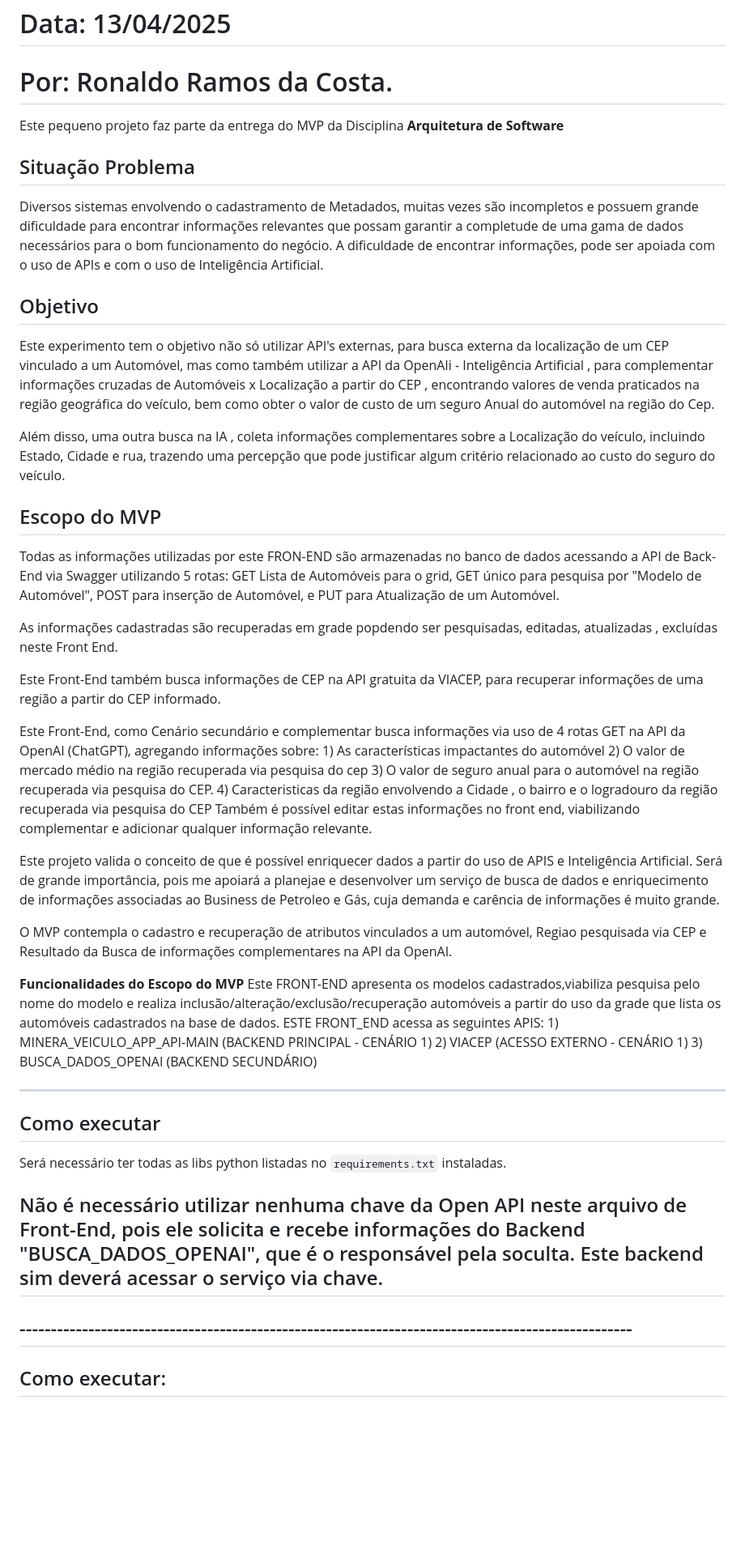
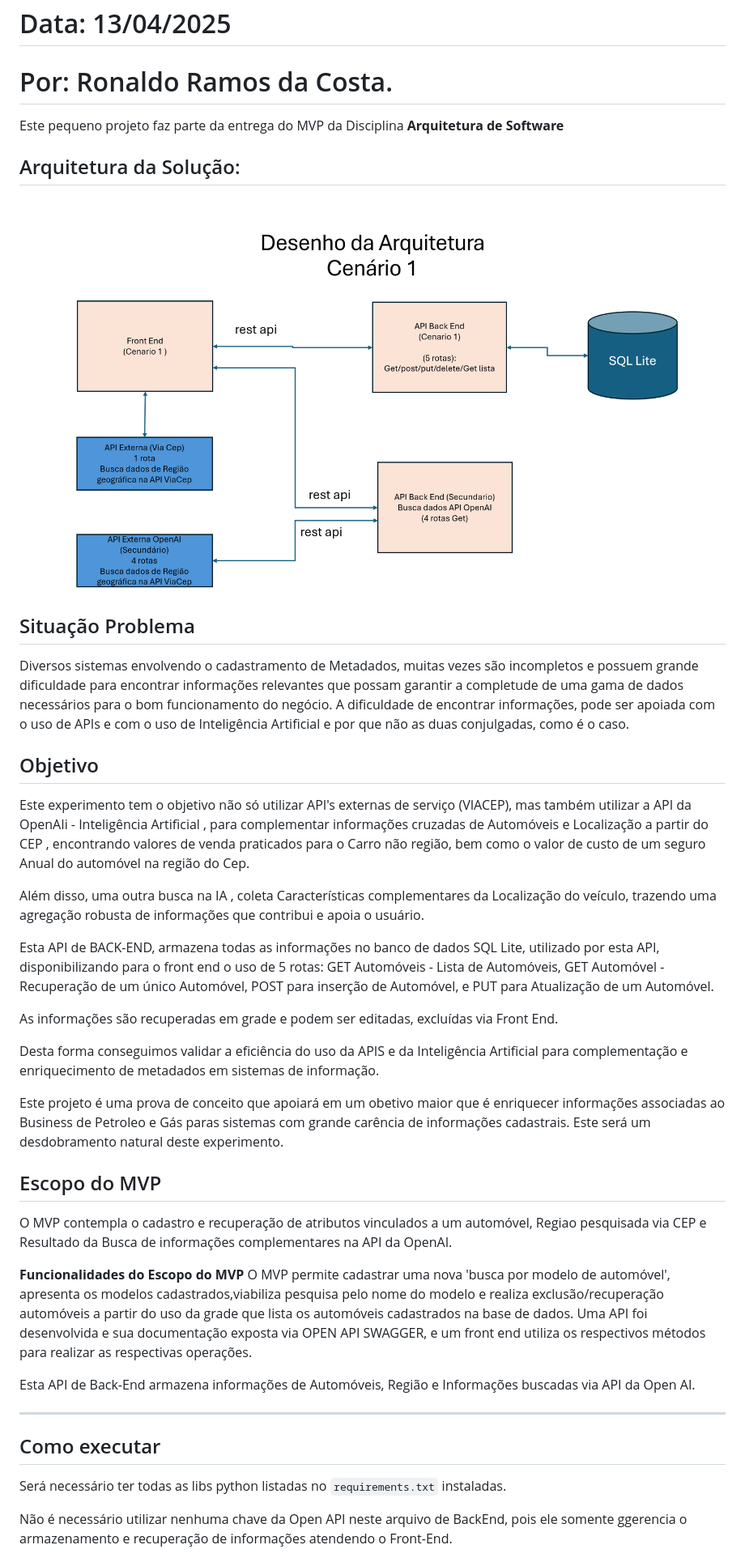
Before and after one commit to RonaldoCostaRJ/minera_veiculo_app_front-main, a Markdown page: README.md, the part around the change printed below. Shown: that part at 81% size. GitHub-like rendering; pictures changed too: Arquitetura_aplicacao.png (added); blank space fills up the shorter version.

Commit message:
commit readme

```diff
--- a/README.md
+++ b/README.md
@@ -5,57 +5,46 @@
 Este pequeno projeto faz parte da entrega do MVP da Disciplina **Arquitetura de Software**
 
 
+## Arquitetura da Solução:
+[![Sou uma imagem](Arquitetura_aplicacao.png)](/)
+
+
 ## Situação Problema
 
 
-Diversos sistemas envolvendo o cadastramento de Metadados, muitas vezes são incompletos e possuem grande dificuldade para encontrar  informações relevantes que possam garantir a completude de uma gama de dados necessários para o bom funcionamento do negócio. A dificuldade de encontrar informações, pode ser apoiada com o uso de APIs e com o uso de Inteligência Artificial.
+Diversos sistemas envolvendo o cadastramento de Metadados, muitas vezes são incompletos e possuem grande dificuldade para encontrar  informações relevantes que possam garantir a completude de uma gama de dados necessários para o bom funcionamento do negócio. A dificuldade de encontrar informações, pode ser apoiada com o uso de APIs e com o uso de Inteligência Artificial e por que não as duas conjulgadas, como é o caso.
 
 
 ##  Objetivo
 
 
-Este experimento tem o objetivo não só utilizar API's externas, para busca externa da localização de um CEP vinculado a um Automóvel, mas como também utilizar a API da OpenAIi - Inteligência Artificial , para complementar informações cruzadas de Automóveis x Localização a partir do CEP , encontrando valores de venda praticados na região geográfica do veículo, bem como obter o  valor de custo de um seguro Anual do automóvel na região do Cep.
+Este experimento tem o objetivo não só utilizar API's externas de serviço (VIACEP), mas também utilizar a API da OpenAIi - Inteligência Artificial , para complementar informações cruzadas de Automóveis e Localização a partir do CEP , encontrando valores de venda praticados para o Carro não região, bem como o valor de custo de um seguro Anual do automóvel na região do Cep.
 
-Além disso, uma outra busca na IA , coleta informações complementares sobre a Localização do veículo, incluindo Estado, Cidade e rua, trazendo uma percepção que pode justificar algum critério relacionado ao custo do seguro do veículo.
+Além disso, uma outra busca na IA , coleta Características complementares da Localização do veículo, trazendo uma agregação robusta de informações que contribui e apoia o usuário.
 
+Esta API de BACK-END, armazena todas as informações no  banco de dados SQL Lite, utilizado por esta API, disponibilizando para o front end o uso de 5 rotas: GET Automóveis - Lista de Automóveis, GET Automóvel - Recuperação de um único Automóvel, POST para inserção de Automóvel, e PUT para Atualização de um Automóvel.
+
+As informações são recuperadas em grade e podem ser editadas, excluídas via Front End.
+
+Desta forma conseguimos validar a eficiência do uso da APIS e da Inteligência Artificial para complementação e enriquecimento de metadados em sistemas de informação.
+
+Este projeto é uma prova de conceito que apoiará em um obetivo maior que é enriquecer informações associadas ao Business de Petroleo e Gás paras sistemas com grande carência de informações cadastrais.  Este será um desdobramento natural deste experimento.
 
 ##  Escopo do MVP
-
-
-Todas as informações utilizadas por este FRON-END são armazenadas no banco de dados acessando a  API de Back-End via Swagger utilizando  5 rotas: GET Lista de Automóveis para o grid, GET único para pesquisa por "Modelo de Automóvel", POST para inserção de Automóvel, e PUT para Atualização de um Automóvel.
-
-As informações cadastradas são recuperadas em grade popdendo ser pesquisadas, editadas, atualizadas , excluídas neste Front End.
-
-Este Front-End também busca informações de CEP na API gratuita da VIACEP, para recuperar informações de uma região a partir do CEP informado.
-
-Este Front-End, como Cenário secundário e complementar busca informações via uso de 4 rotas GET na API da OpenAI (ChatGPT), agregando informações  sobre:
-    1) As características impactantes do automóvel
-    2) O valor de mercado médio na região recuperada via pesquisa do cep
-    3) O valor de seguro anual para o automóvel na região recuperada via pesquisa do CEP.
-    4) Caracteristicas da região envolvendo a Cidade , o bairro e o logradouro da região recuperada via pesquisa do CEP
-Também é possível editar estas informações no front end, viabilizando complementar e adicionar qualquer informação relevante.
-
-
-Este projeto valida o conceito de que é possível enriquecer dados a partir do uso de APIS e Inteligência Artificial. Será de grande importância, pois me apoiará a planejae e desenvolver um serviço de busca de dados e enriquecimento de informações associadas ao Business de Petroleo e Gás, cuja demanda e carência de informações é muito grande.
 
 O MVP contempla o cadastro e recuperação de  atributos vinculados a um automóvel, Regiao pesquisada via CEP e Resultado da Busca de informações complementares na API da OpenAI.
 
 
 **Funcionalidades do Escopo do MVP**
-Este FRONT-END apresenta os modelos cadastrados,viabiliza pesquisa pelo nome do modelo e realiza inclusão/alteração/exclusão/recuperação automóveis a partir do uso da grade que lista os automóveis cadastrados na base de dados. ESTE FRONT_END acessa as seguintes APIS:
-    1) MINERA_VEICULO_APP_API-MAIN (BACKEND PRINCIPAL - CENÁRIO 1)
-    2) VIACEP (ACESSO EXTERNO - CENÁRIO 1)
-    3) BUSCA_DADOS_OPENAI (BACKEND SECUNDÁRIO)
+O MVP permite cadastrar uma nova 'busca por modelo de automóvel', apresenta os modelos cadastrados,viabiliza pesquisa pelo nome do modelo e realiza exclusão/recuperação automóveis a partir do uso da grade que lista os automóveis cadastrados na base de dados. Uma API foi desenvolvida e sua documentação exposta via OPEN API SWAGGER, e um front end utiliza os respectivos métodos para realizar as respectivas operações.
 
+Esta API de Back-End armazena informações de Automóveis, Região e Informações buscadas via API da Open AI.
 
 ---
 ## Como executar
 
 Será necessário ter todas as libs python listadas no `requirements.txt` instaladas.
 
-Não é necessário utilizar nenhuma chave da Open API neste arquivo de Front-End, pois ele solicita e recebe informações do Backend  "BUSCA_DADOS_OPENAI", que é o responsável pela soculta. Este backend sim deverá acessar o serviço via chave.
----
+Não é necessário utilizar nenhuma chave da Open API neste arquivo de BackEnd, pois ele somente ggerencia o armazenamento e recuperação de informações atendendo o Front-End.
 
-## --------------------------------------------------------------------------------------------------
-## Como executar:
 
```
Also changed, not shown: other parts of README.md (+18 -13 lines).
